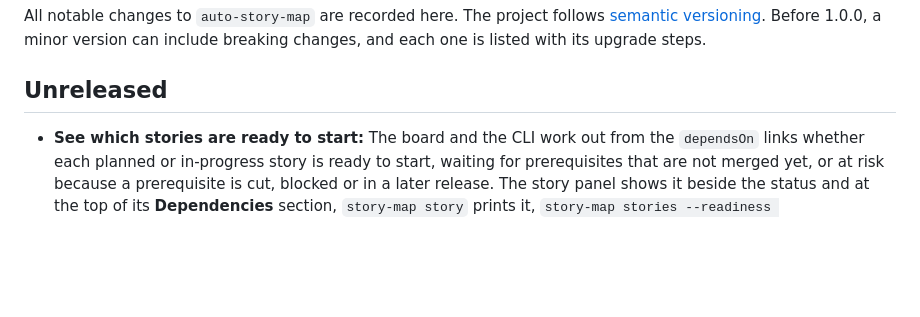
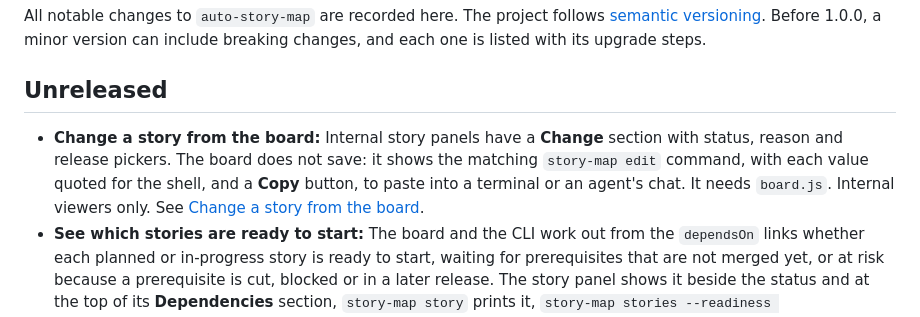
Before and after one commit to duncan-m/auto-story-map, a Markdown page: CHANGELOG.md, the part around the change. Drawn GitHub-style; blank space fills up the shorter version.

```diff
--- a/CHANGELOG.md
+++ b/CHANGELOG.md
@@ -4,6 +4,7 @@ All notable changes to `auto-story-map` are recorded here. The project follows [
 
 ## Unreleased
 
+- **Change a story from the board:** Internal story panels have a **Change** section with status, reason and release pickers. The board does not save: it shows the matching `story-map edit` command, with each value quoted for the shell, and a **Copy** button, to paste into a terminal or an agent's chat. It needs `board.js`. Internal viewers only. See [Change a story from the board](https://github.com/duncan-m/auto-story-map/blob/main/docs/story-map.md#change-a-story-from-the-board).
 - **See which stories are ready to start:** The board and the CLI work out from the `dependsOn` links whether each planned or in-progress story is ready to start, waiting for prerequisites that are not merged yet, or at risk because a prerequisite is cut, blocked or in a later release. The story panel shows it beside the status and at the top of its **Dependencies** section, `story-map story` prints it, `story-map stories --readiness ready|waiting|at-risk` filters by it, and the JSON export carries each story's `readiness` with its blocking prerequisites. Readiness never changes a status. Internal viewers only. See [See which stories are ready to start](https://github.com/duncan-m/auto-story-map/blob/main/docs/story-map.md#see-which-stories-are-ready-to-start).
 - **Install the rules as a skill:** `story-map init --skill` writes the story map rules and common commands to `.claude/skills/story-map/SKILL.md`, and gives `AGENTS.md` a short pointer to it instead of the full section, so agents read the rules only when a task needs them. Existing files are never overwritten. See [Populate the first map](https://github.com/duncan-m/auto-story-map/blob/main/README.md#populate-the-first-map).
 - **Take the map into Spreo:** The board's **Export** menu has a new item, *Spreo, guide to an interactive board*. It opens a guide, in a new tab, to building an interactive Spreo board from the map through Spreo's MCP server, from ChatGPT, Claude or Claude Code, with a prompt you can copy. Internal viewers only, as for the rest of the menu. See [Spreo](https://github.com/duncan-m/auto-story-map/blob/main/docs/integrations.md#spreo).
```
Also changed, not shown: docs/plans/local-triage.md (+6 -0 lines), docs/story-map.md (+6 -0 lines), docs/plans/change-command-mockup.png (added), 7 other files.
